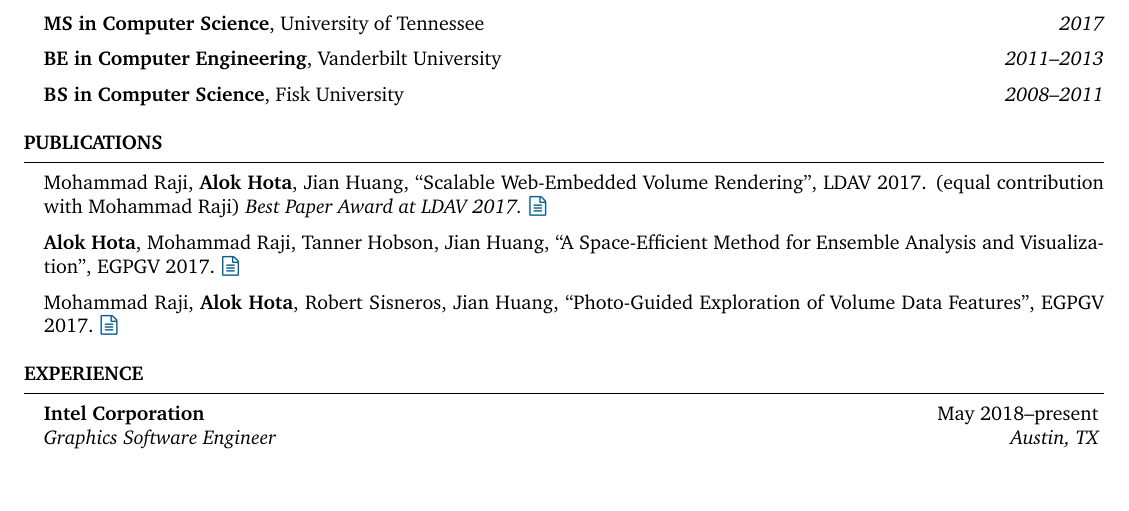
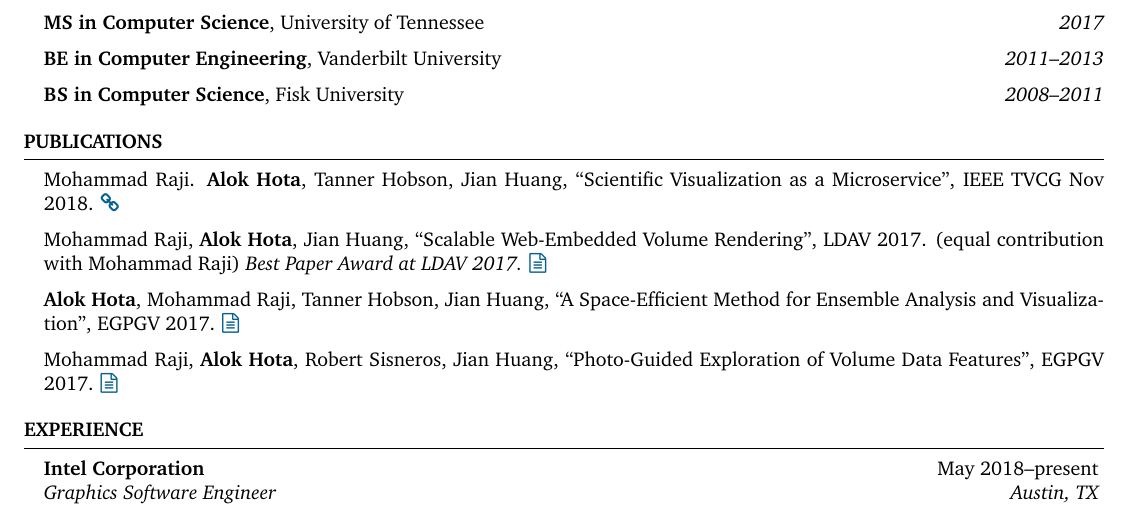
Before and after one commit to ahota/resume, a LaTeX CV (resume.tex): part of the page, cut so that both start at the same text, the shorter picture padded with empty space. Compiled offline with pdfLaTeX.

Commit message:
added newest tapestry publication

```diff
--- a/resume.tex
+++ b/resume.tex
@@ -60,6 +60,8 @@ To be conferred May 2019
 %----------------------------------------------------------------------------------------
 
 \begin{rSection}{Publications}
+    Mohammad Raji. \textbf{Alok Hota}, Tanner Hobson, Jian Huang, ``Scientific Visualization as a Microservice'', IEEE TVCG Nov 2018. \href{https://doi.org/10.1109/TVCG.2018.2879672}{\faLink}
+
     Mohammad Raji, \textbf{Alok Hota}, Jian Huang, ``Scalable Web-Embedded Volume Rendering'', LDAV 2017. (equal contribution with Mohammad Raji)
     \textit{Best Paper Award at LDAV 2017.} \href{http://web.eecs.utk.edu/~ahota/pdfs/tapestry-ldav-2017.pdf}{\faFileTextO}
 
```
